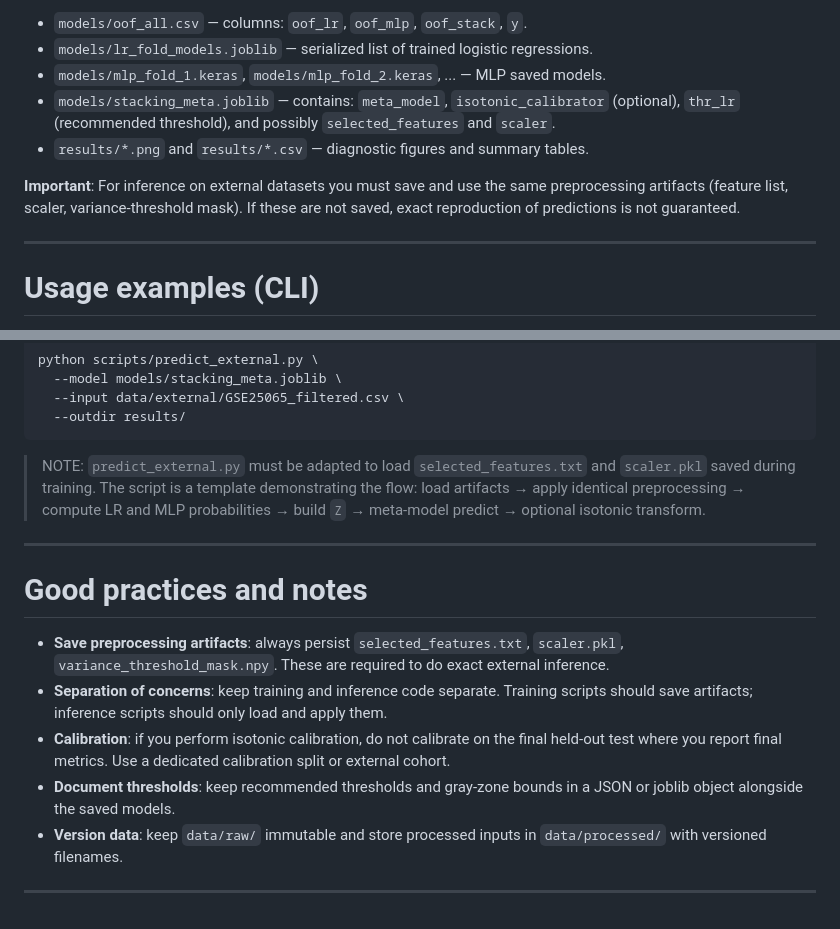
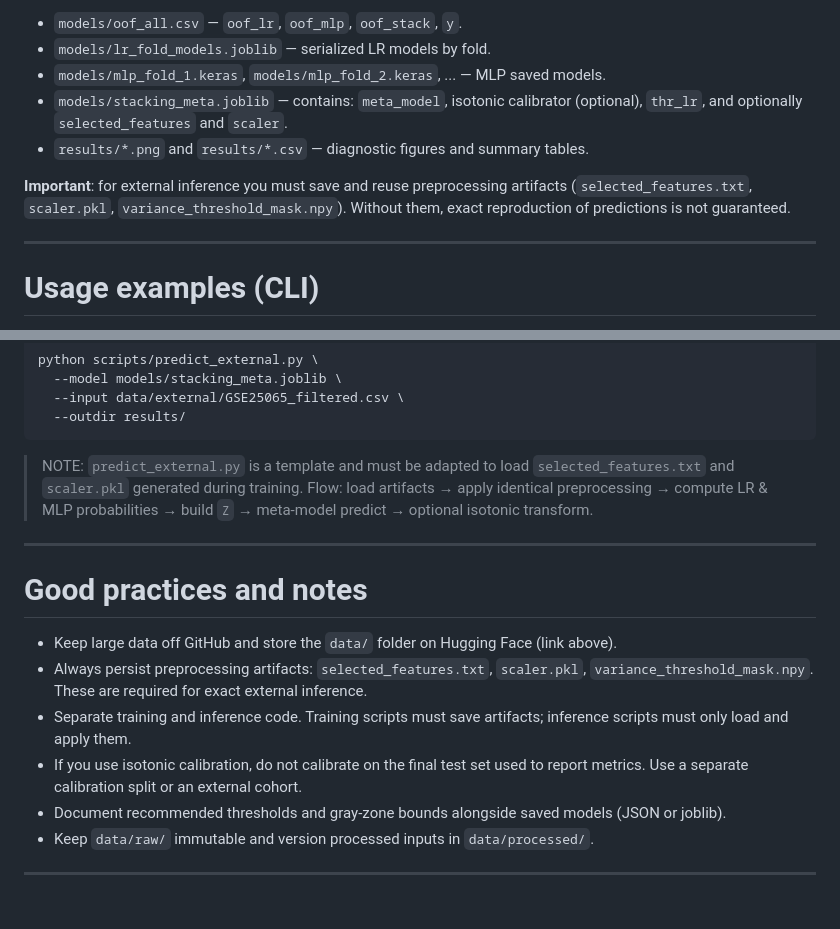
Before and after one commit to devopensource26-cloud/chemo-response-prediction, a Markdown page: README.md, 2 parts joined by grey strips. GitHub-like rendering.

````diff
--- a/README.md
+++ b/README.md
@@ -137,11 +150,11 @@ After successful training you should find the following artifacts (filenames are
 
-* `models/oof_all.csv` — columns: `oof_lr`, `oof_mlp`, `oof_stack`, `y`.
-* `models/lr_fold_models.joblib` — serialized list of trained logistic regressions.
+* `models/oof_all.csv` — `oof_lr`, `oof_mlp`, `oof_stack`, `y`.
+* `models/lr_fold_models.joblib` — serialized LR models by fold.
 * `models/mlp_fold_1.keras`, `models/mlp_fold_2.keras`, ... — MLP saved models.
-* `models/stacking_meta.joblib` — contains: `meta_model`, `isotonic_calibrator` (optional), `thr_lr` (recommended threshold), and possibly `selected_features` and `scaler`.
+* `models/stacking_meta.joblib` — contains: `meta_model`, isotonic calibrator (optional), `thr_lr`, and optionally `selected_features` and `scaler`.
 * `results/*.png` and `results/*.csv` — diagnostic figures and summary tables.
 
-**Important**: For inference on external datasets you must save and use the same preprocessing artifacts (feature list, scaler, variance-threshold mask). If these are not saved, exact reproduction of predictions is not guaranteed.
+**Important**: for external inference you must save and reuse preprocessing artifacts (`selected_features.txt`, `scaler.pkl`, `variance_threshold_mask.npy`). Without them, exact reproduction of predictions is not guaranteed.
 
 ---
 
@@ -166,16 +179,17 @@ python scripts/predict_external.py \
   --outdir results/
 ```
 
-> NOTE: `predict_external.py` must be adapted to load `selected_features.txt` and `scaler.pkl` saved during training. The script is a template demonstrating the flow: load artifacts → apply identical preprocessing → compute LR and MLP probabilities → build `Z` → meta-model predict → optional isotonic transform.
+> NOTE: `predict_external.py` is a template and must be adapted to load `selected_features.txt` and `scaler.pkl` generated during training. Flow: load artifacts → apply identical preprocessing → compute LR & MLP probabilities → build `Z` → meta-model predict → optional isotonic transform.
 
 ---
 
 # Good practices and notes
 
-* **Save preprocessing artifacts**: always persist `selected_features.txt`, `scaler.pkl`, `variance_threshold_mask.npy`. These are required to do exact external inference.
-* **Separation of concerns**: keep training and inference code separate. Training scripts should save artifacts; inference scripts should only load and apply them.
-* **Calibration**: if you perform isotonic calibration, do not calibrate on the final held-out test where you report final metrics. Use a dedicated calibration split or external cohort.
-* **Document thresholds**: keep recommended thresholds and gray-zone bounds in a JSON or joblib object alongside the saved models.
-* **Version data**: keep `data/raw/` immutable and store processed inputs in `data/processed/` with versioned filenames.
+* Keep large data off GitHub and store the `data/` folder on Hugging Face (link above).
+* Always persist preprocessing artifacts: `selected_features.txt`, `scaler.pkl`, `variance_threshold_mask.npy`. These are required for exact external inference.
+* Separate training and inference code. Training scripts must save artifacts; inference scripts must only load and apply them.
+* If you use isotonic calibration, do not calibrate on the final test set used to report metrics. Use a separate calibration split or an external cohort.
+* Document recommended thresholds and gray-zone bounds alongside saved models (JSON or joblib).
+* Keep `data/raw/` immutable and version processed inputs in `data/processed/`.
 
 ---
````
Also changed, not shown: other parts of README.md (+44 -31 lines).
